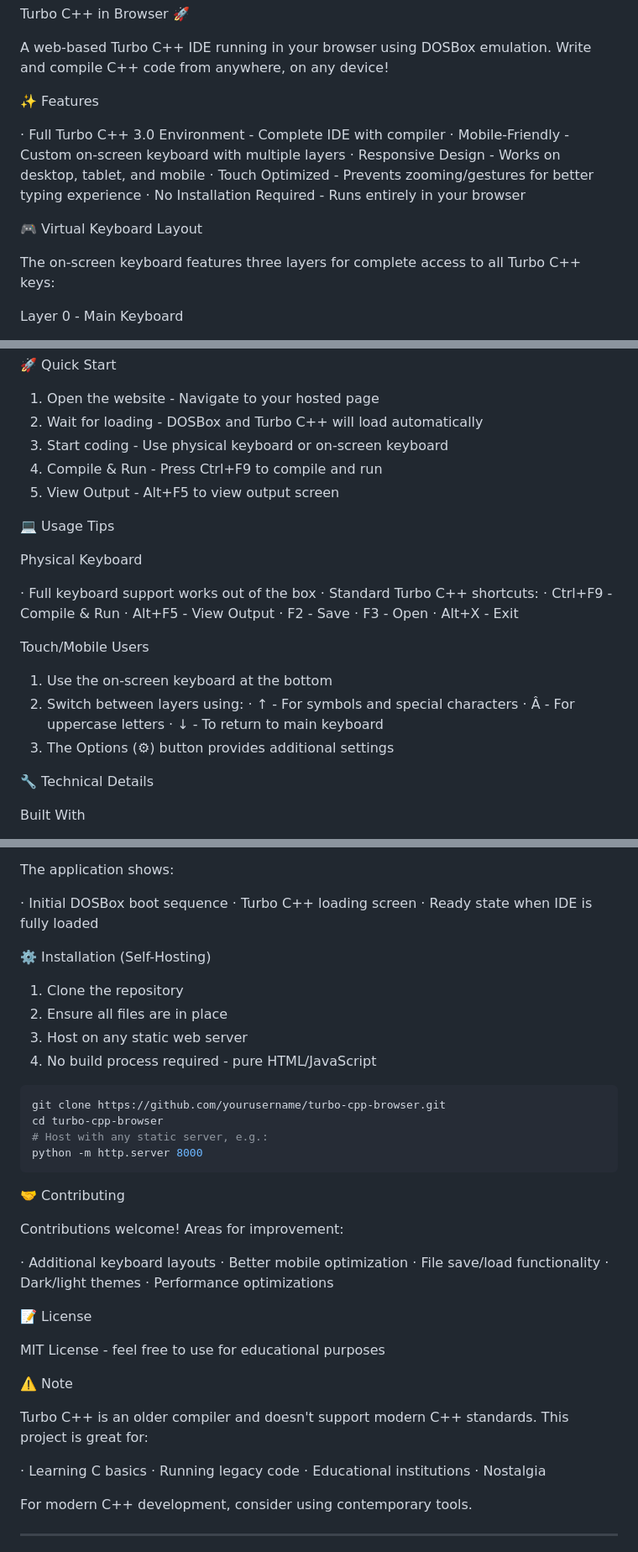
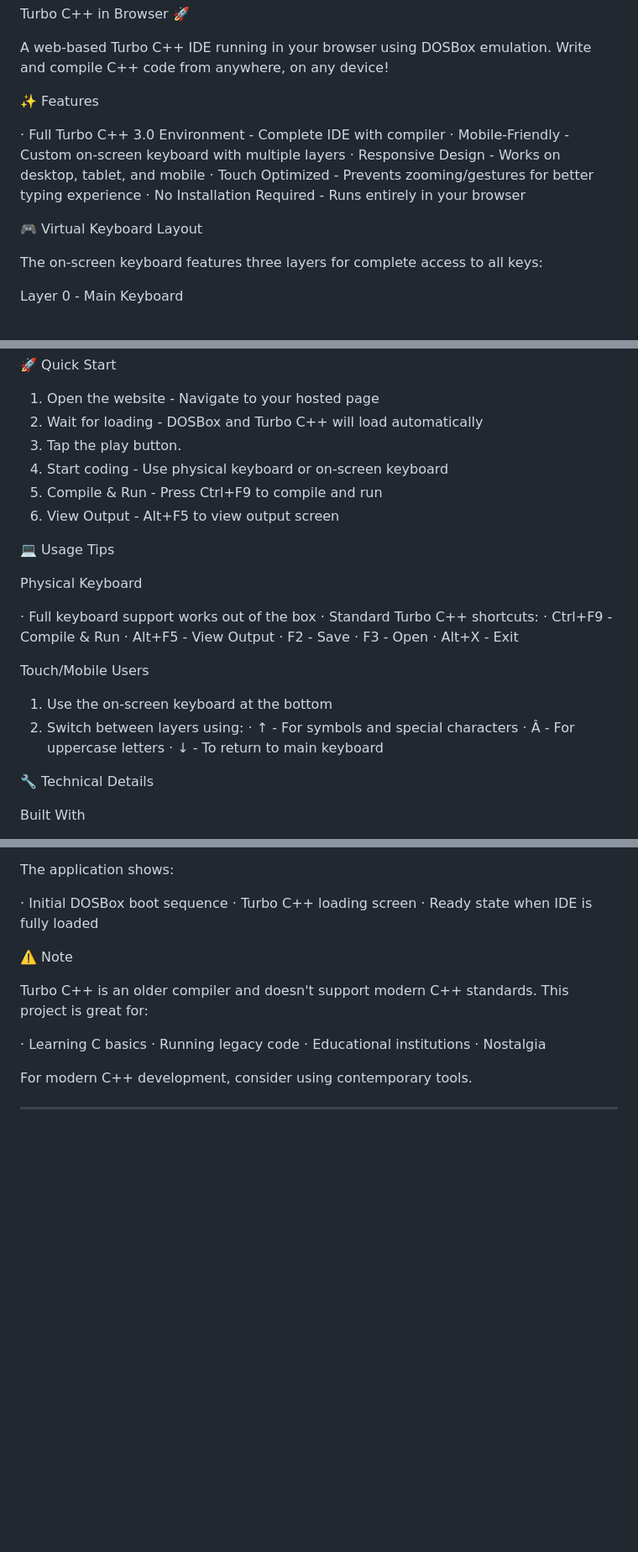
Before and after one commit to AtifZSheikh66/turboc3, a Markdown page: README.md, 3 parts joined by grey strips. Shown at 84% size. Drawn GitHub-style; blank space fills up the shorter version.

````diff
--- a/README.md
+++ b/README.md
@@ -1,8 +1,6 @@
 Turbo C++ in Browser 🚀
 
 A web-based Turbo C++ IDE running in your browser using DOSBox emulation. Write and compile C++ code from anywhere, on any device!
-
-
 
 ✨ Features
 
@@ -14,7 +12,7 @@ A web-based Turbo C++ IDE running in your browser using DOSBox emulation. Write
 
 🎮 Virtual Keyboard Layout
 
-The on-screen keyboard features three layers for complete access to all Turbo C++ keys:
+The on-screen keyboard features three layers for complete access to all keys:
 
 Layer 0 - Main Keyboard
 
@@ -43,9 +41,10 @@ Layer 2 - Uppercase Letters (Â to access)
 
 1. Open the website - Navigate to your hosted page
 2. Wait for loading - DOSBox and Turbo C++ will load automatically
-3. Start coding - Use physical keyboard or on-screen keyboard
-4. Compile & Run - Press Ctrl+F9 to compile and run
-5. View Output - Alt+F5 to view output screen
+3. Tap the play button.
+4. Start coding - Use physical keyboard or on-screen keyboard
+5. Compile & Run - Press Ctrl+F9 to compile and run
+6. View Output - Alt+F5 to view output screen
 
 💻 Usage Tips
 
@@ -66,7 +65,7 @@ Touch/Mobile Users
    · ↑ - For symbols and special characters
    · Â - For uppercase letters
    · ↓ - To return to main keyboard
-3. The Options (⚙) button provides additional settings
+
 
 🔧 Technical Details
 
@@ -109,33 +108,6 @@ The application shows:
 · Turbo C++ loading screen
 · Ready state when IDE is fully loaded
 
-⚙️ Installation (Self-Hosting)
-
-1. Clone the repository
-2. Ensure all files are in place
-3. Host on any static web server
-4. No build process required - pure HTML/JavaScript
-
-```bash
-git clone https://github.com/yourusername/turbo-cpp-browser.git
-cd turbo-cpp-browser
-# Host with any static server, e.g.:
-python -m http.server 8000
-```
-
-🤝 Contributing
-
-Contributions welcome! Areas for improvement:
-
-· Additional keyboard layouts
-· Better mobile optimization
-· File save/load functionality
-· Dark/light themes
-· Performance optimizations
-
-📝 License
-
-MIT License - feel free to use for educational purposes
 
 ⚠️ Note
 
````
